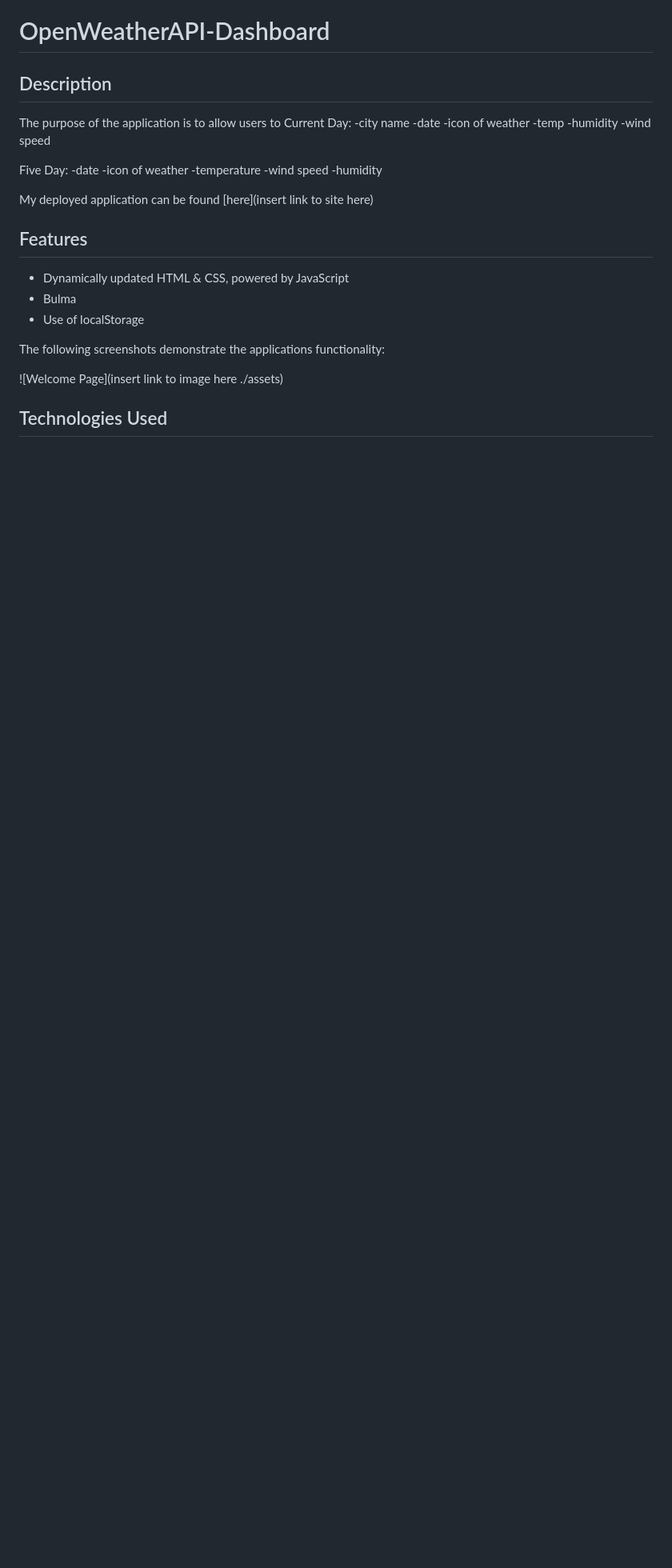
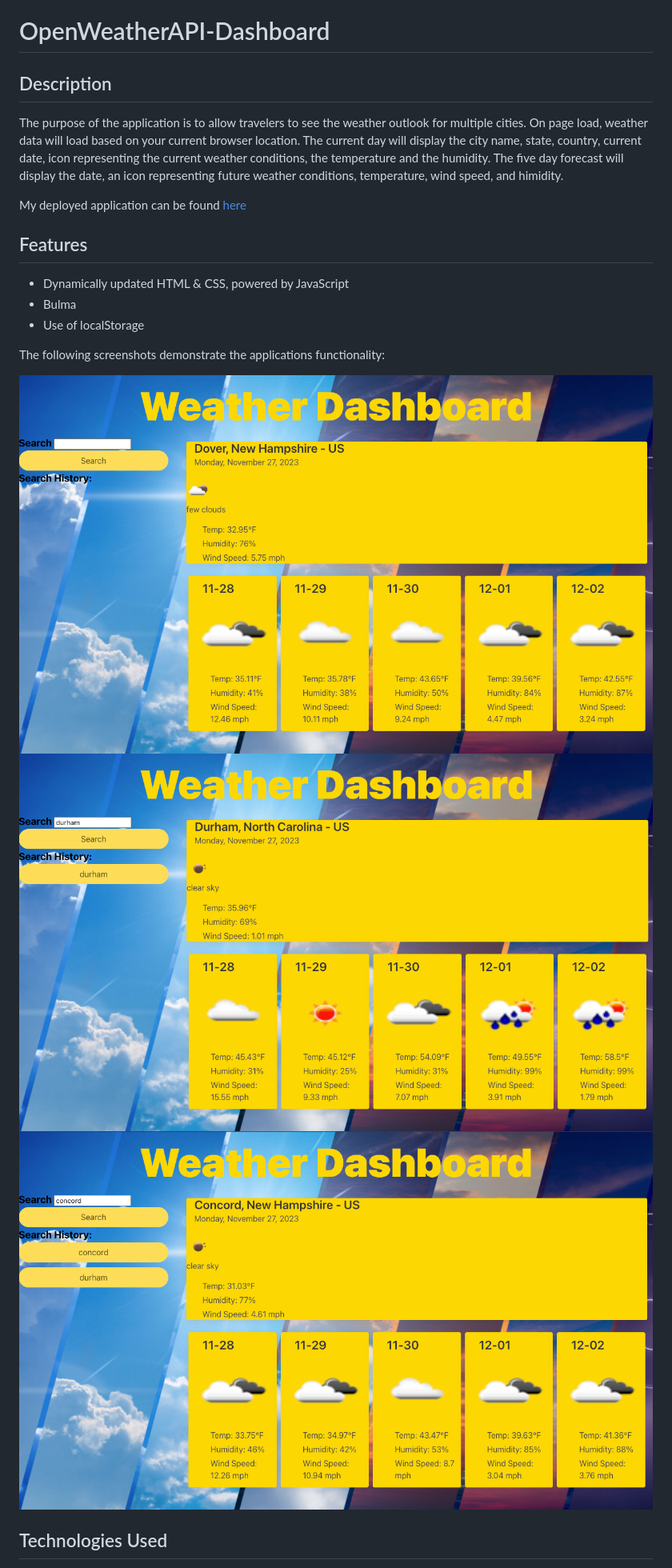
Before and after one commit to Conartisttt/OpenWeatherAPI-Dashboard, a Markdown page: README.md, the part around the change. Shown at 80% size. Drawn GitHub-style; pictures changed too: assets/images/main.png (added), assets/images/search1.png (added), assets/images/search2.png (added); blank space fills up the shorter version.

Commit message:
finalize readme, style, add screenshots, add link, update JS http-s

```diff
--- a/README.md
+++ b/README.md
@@ -2,23 +2,10 @@
 
 ## Description
 
-The purpose of the application is to allow users to
-Current Day:
--city name
--date
--icon of weather
--temp
--humidity
--wind speed
+The purpose of the application is to allow travelers to see the weather outlook for multiple cities. On page load, weather data will load based on your current browser location. The current day will display the city name, state, country, current date, icon representing the current weather conditions, the temperature and the humidity. The five day forecast will display the date, an icon representing future weather conditions, temperature, wind speed, and himidity.
 
-Five Day:
--date
--icon of weather
--temperature
--wind speed
--humidity
 
-My deployed application can be found [here](insert link to site here)
+My deployed application can be found [here](https://conartisttt.github.io/OpenWeatherAPI-Dashboard/)
 
 ## Features
 
@@ -28,7 +15,9 @@ My deployed application can be found [here](insert link to site here)
 
 The following screenshots demonstrate the applications functionality:
 
-![Welcome Page](insert link to image here ./assets)
+![Homepage](./assets/images/main.png)
+![First Search](./assets/images/search1.png)
+![Second Search](./assets/images/search2.png)
 
 
 
```
Also changed, not shown: 3 other files.
